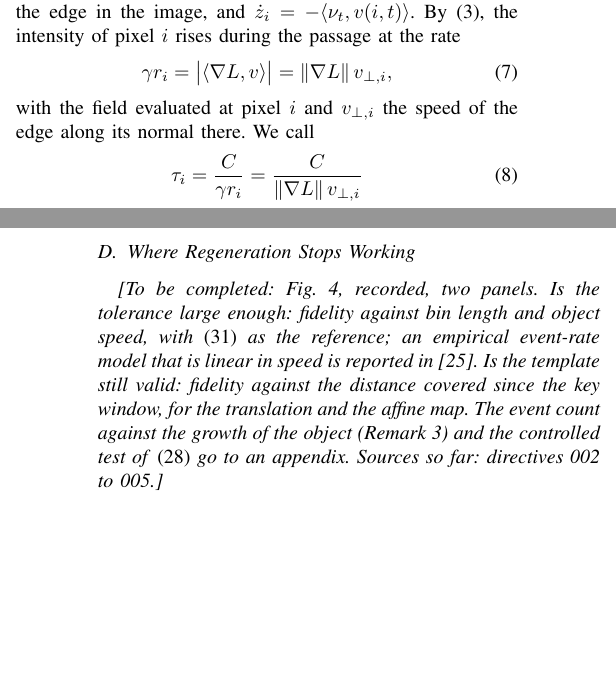
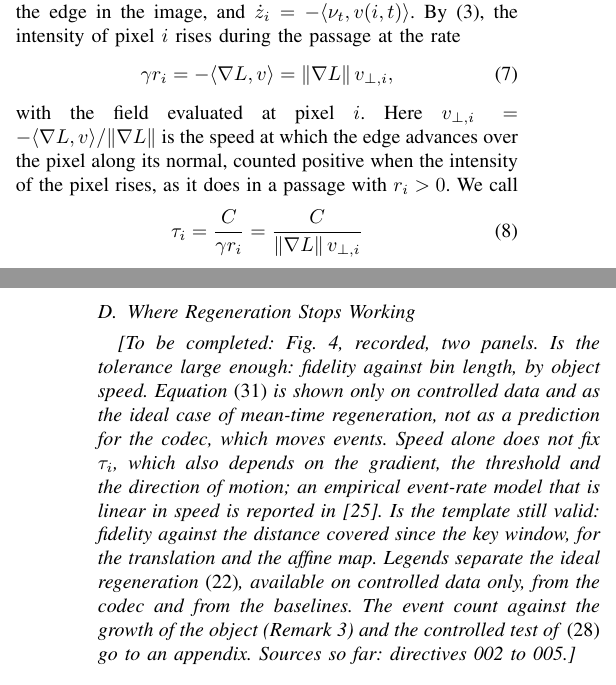
Before and after one commit to szh1456/event-coding, a LaTeX paper (papers/tsp/main.tex): two parts of the columns of pages 2 and 6 of 8, joined at a grey line, cut so that both start at the same text, the shorter picture padded with empty space. Compiled offline with pdfLaTeX.

Commit message:
papers/tsp: three local corrections before the experiments
Eq. (7) now carries its sign, gamma r_i = -<grad L, v>, and defines the normal
speed as positive when the intensity of the pixel rises. The statement after
Theorem 2 is narrowed: the low-distortion formula and the zero-rate threshold
extend beyond the ramp, the middle regime and the 0.255 bit gap do not. The
plan for the last figure shows Eq. (30) on controlled data only, as the ideal
case, and separates ideal regeneration from the codec in the legends. Figure 1
caption says how time is aligned and that jitter is omitted. The measured
sentence of the abstract is marked provisional in the source.

Co-Authored-By: Claude Opus 5.5 <noreply@anthropic.com>
Claude-Session: https://claude.ai/code/session_01Gm1xuUqsiRjwLxA13p1wyg

```diff
--- a/papers/tsp/main.tex
+++ b/papers/tsp/main.tex
@@ -175,10 +178,11 @@ Inside the ramp, $\nabla L=\gamma\nu_t$ with $\nu_t=J_t^{-\top}\nu$ a normal of
 image, and $\dot z_i=-\ip{\nu_t}{v(i,t)}$. By \eqref{eq:constancy}, the intensity of pixel $i$
 rises during the passage at the rate
 \begin{equation}\label{eq:rate}
-  \gamma r_i=\big|\ip{\nabla L}{v}\big|=\|\nabla L\|\,v_{\perp,i},
+  \gamma r_i=-\ip{\nabla L}{v}=\|\nabla L\|\,v_{\perp,i},
 \end{equation}
-with the field evaluated at pixel $i$ and $v_{\perp,i}$ the speed of the edge along its normal
-there. We call
+with the field evaluated at pixel $i$. Here $v_{\perp,i}=-\ip{\nabla L}{v}/\|\nabla L\|$ is the
+speed at which the edge advances over the pixel along its normal, counted positive when the
+intensity of the pixel rises, as it does in a passage with $r_i>0$. We call
 \begin{equation}\label{eq:tau}
   \tau_i=\frac{C}{\gamma r_i}=\frac{C}{\|\nabla L\|\,v_{\perp,i}}
 \end{equation}
@@ -535,10 +541,14 @@ lossless reconstruction. The second dataset \cite{gehrig2021dsec} and one downst
 one table. Sources so far: directives 001 to 004.}
 
 \subsection{Where Regeneration Stops Working}
-\todo{Fig.~4, recorded, two panels. Is the tolerance large enough: fidelity against bin length and
-object speed, with \eqref{eq:binfid} as the reference; an empirical event-rate model that is linear
-in speed is reported in \cite{khan2019bandwidth}. Is the template still valid: fidelity against the
-distance covered since the key window, for the translation and the affine map. The event count
+\todo{Fig.~4, recorded, two panels. Is the tolerance large enough: fidelity against bin length, by
+object speed. Equation \eqref{eq:binfid} is shown only on controlled data and as the ideal case of
+mean-time regeneration, not as a prediction for the codec, which moves events. Speed alone does not
+fix $\tau_i$, which also depends on the gradient, the threshold and the direction of motion; an
+empirical event-rate model that is linear in speed is reported in \cite{khan2019bandwidth}. Is the
+template still valid: fidelity against the distance covered since the key window, for the
+translation and the affine map. Legends separate the ideal regeneration \eqref{eq:regen}, available
+on controlled data only, from the codec and from the baselines. The event count
 against the growth of the object (Remark~\ref{rem:count}) and the controlled test of
 \eqref{eq:moved} go to an appendix. Sources so far: directives 002 to 005.}
 
```
Also changed, not shown: papers/tsp/main.pdf, papers/tsp/main.tex (15 more changed lines).
